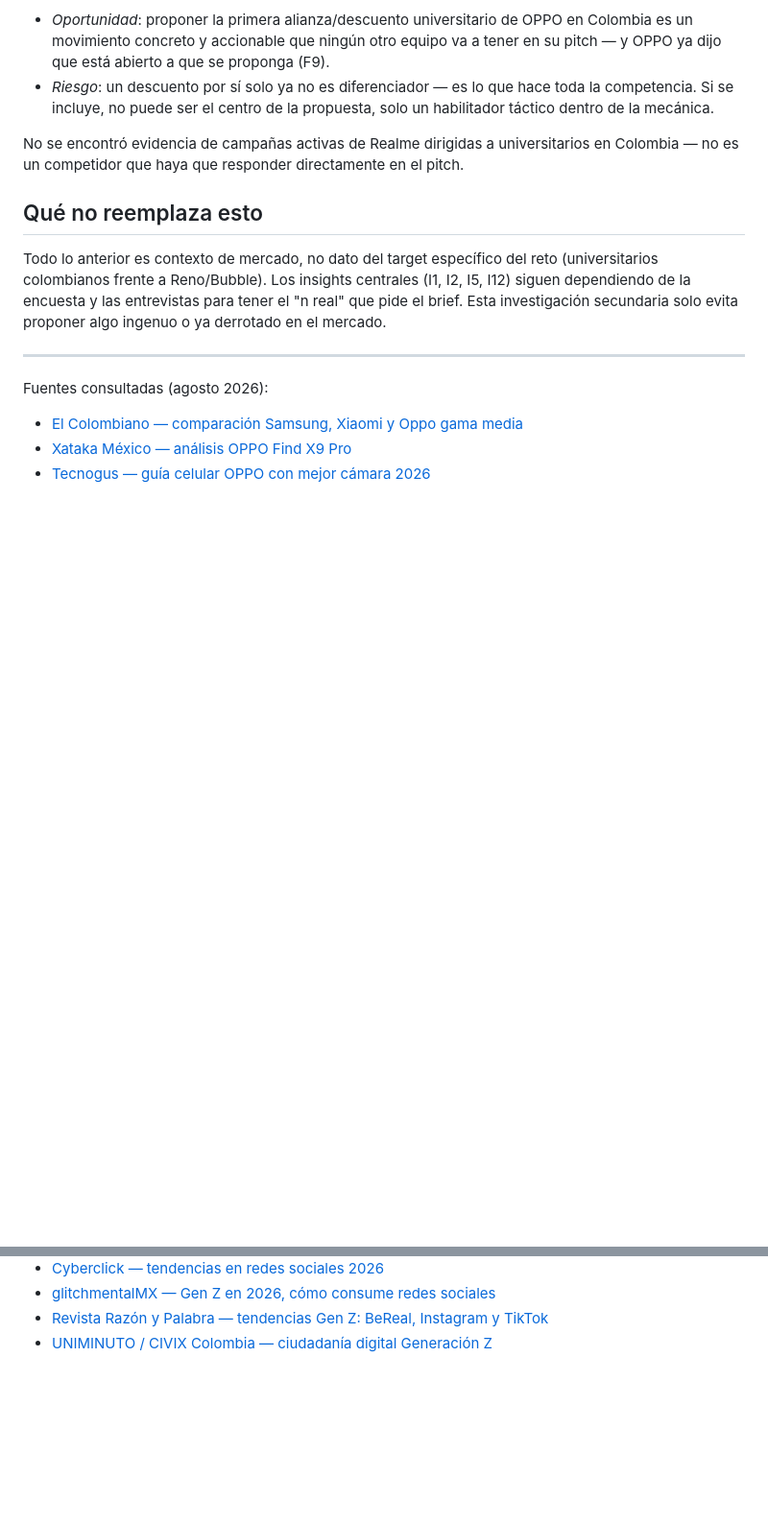
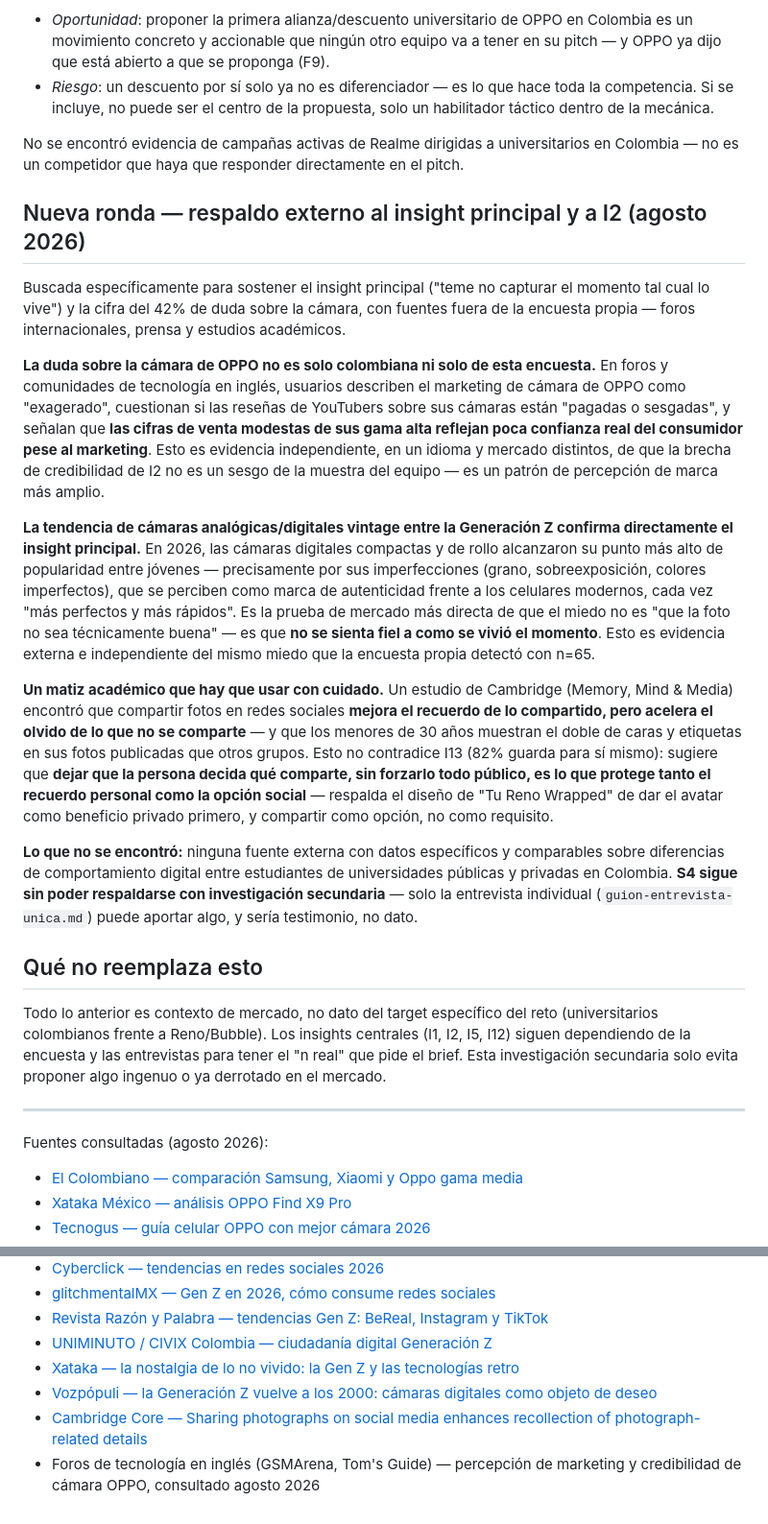
Before and after one commit to piedrahitasamu-dev/race-to-imagine-oppo, a Markdown page: 02-problema/investigacion-secundaria.md, 2 parts joined by grey strips. Shown at 96% size. Drawn GitHub-style; blank space fills up the shorter version.

```diff
--- a/02-problema/investigacion-secundaria.md
+++ b/02-problema/investigacion-secundaria.md
@@ -19,6 +19,18 @@ Esto es investigación de fuentes externas (prensa, estudios, sitios de reseñas
 
 No se encontró evidencia de campañas activas de Realme dirigidas a universitarios en Colombia — no es un competidor que haya que responder directamente en el pitch.
 
+## Nueva ronda — respaldo externo al insight principal y a I2 (agosto 2026)
+
+Buscada específicamente para sostener el insight principal ("teme no capturar el momento tal cual lo vive") y la cifra del 42% de duda sobre la cámara, con fuentes fuera de la encuesta propia — foros internacionales, prensa y estudios académicos.
+
+**La duda sobre la cámara de OPPO no es solo colombiana ni solo de esta encuesta.** En foros y comunidades de tecnología en inglés, usuarios describen el marketing de cámara de OPPO como "exagerado", cuestionan si las reseñas de YouTubers sobre sus cámaras están "pagadas o sesgadas", y señalan que **las cifras de venta modestas de sus gama alta reflejan poca confianza real del consumidor pese al marketing**. Esto es evidencia independiente, en un idioma y mercado distintos, de que la brecha de credibilidad de I2 no es un sesgo de la muestra del equipo — es un patrón de percepción de marca más amplio.
+
+**La tendencia de cámaras analógicas/digitales vintage entre la Generación Z confirma directamente el insight principal.** En 2026, las cámaras digitales compactas y de rollo alcanzaron su punto más alto de popularidad entre jóvenes — precisamente por sus imperfecciones (grano, sobreexposición, colores imperfectos), que se perciben como marca de autenticidad frente a los celulares modernos, cada vez "más perfectos y más rápidos". Es la prueba de mercado más directa de que el miedo no es "que la foto no sea técnicamente buena" — es que **no se sienta fiel a como se vivió el momento**. Esto es evidencia externa e independiente del mismo miedo que la encuesta propia detectó con n=65.
+
+**Un matiz académico que hay que usar con cuidado.** Un estudio de Cambridge (Memory, Mind & Media) encontró que compartir fotos en redes sociales **mejora el recuerdo de lo compartido, pero acelera el olvido de lo que no se comparte** — y que los menores de 30 años muestran el doble de caras y etiquetas en sus fotos publicadas que otros grupos. Esto no contradice I13 (82% guarda para sí mismo): sugiere que **dejar que la persona decida qué comparte, sin forzarlo todo público, es lo que protege tanto el recuerdo personal como la opción social** — respalda el diseño de "Tu Reno Wrapped" de dar el avatar como beneficio privado primero, y compartir como opción, no como requisito.
+
+**Lo que no se encontró:** ninguna fuente externa con datos específicos y comparables sobre diferencias de comportamiento digital entre estudiantes de universidades públicas y privadas en Colombia. **S4 sigue sin poder respaldarse con investigación secundaria** — solo la entrevista individual (`guion-entrevista-unica.md`) puede aportar algo, y sería testimonio, no dato.
+
 ## Qué no reemplaza esto
 
 Todo lo anterior es contexto de mercado, no dato del target específico del reto (universitarios colombianos frente a Reno/Bubble). Los insights centrales (I1, I2, I5, I12) siguen dependiendo de la encuesta y las entrevistas para tener el "n real" que pide el brief. Esta investigación secundaria solo evita proponer algo ingenuo o ya derrotado en el mercado.
@@ -36,3 +48,7 @@ Fuentes consultadas (agosto 2026):
 - [glitchmentalMX — Gen Z en 2026, cómo consume redes sociales](https://glitchmental.com/articulos/gen-z-en-2026-como-consume-redes-sociales-ahora/)
 - [Revista Razón y Palabra — tendencias Gen Z: BeReal, Instagram y TikTok](https://www.revistarazonypalabra.org/index.php/ryp/article/view/2076/1888)
 - [UNIMINUTO / CIVIX Colombia — ciudadanía digital Generación Z](https://www.uniminuto.edu/noticias/civix-colombia-y-uniminuto-presentaron-el-primer-estudio-masivo-sobre-ciudadania-digital)
+- [Xataka — la nostalgia de lo no vivido: la Gen Z y las tecnologías retro](https://www.xataka.com/fotografia-y-video/cascos-cables-consolas-portatiles-digicams-que-gen-z-se-ha-enamorado-tecnologias-que-no-vivio)
+- [Vozpópuli — la Generación Z vuelve a los 2000: cámaras digitales como objeto de deseo](https://www.vozpopuli.com/sociedad/la-generacion-z-vuelve-a-los-2000-por-que-las-camaras-digitales-son-el-nuevo-objeto-de-deseo.html)
+- [Cambridge Core — Sharing photographs on social media enhances recollection of photograph-related details](https://www.cambridge.org/core/journals/memory-mind-and-media/article/sharing-photographs-on-social-media-enhances-recollection-of-photographrelated-details/A807F142ACC396DA1138043EF99639EC)
+- Foros de tecnología en inglés (GSMArena, Tom's Guide) — percepción de marketing y credibilidad de cámara OPPO, consultado agosto 2026
```
Also changed, not shown: 02-problema/guion-entrevista-unica.md (added, +59 -0 lines), 03-insights/insights.md (+2 -0 lines).
